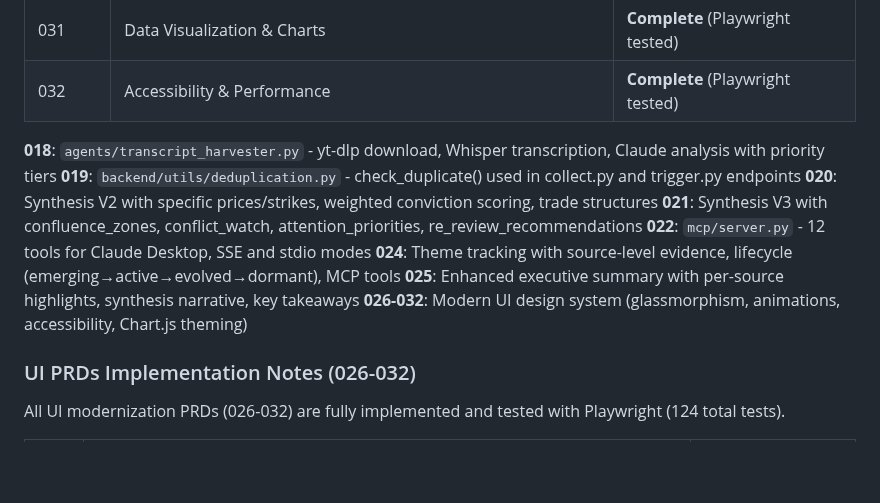
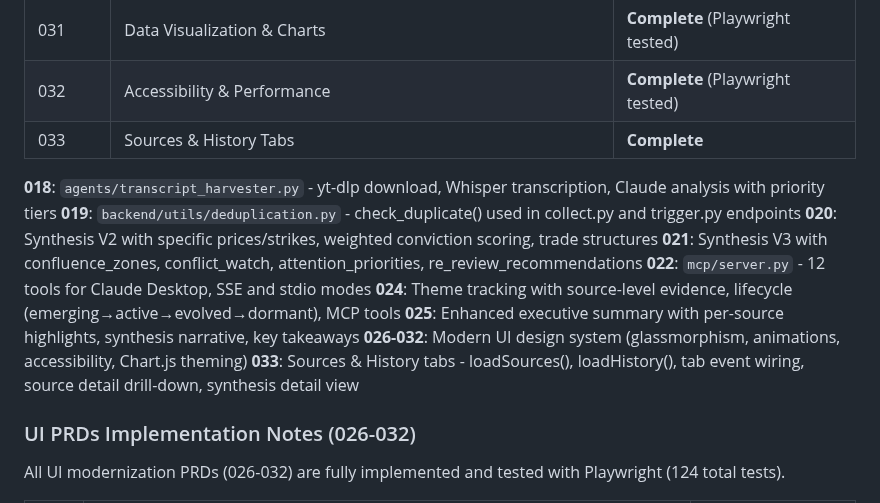
Before and after one commit to sebastian-ames3/confluence, a Markdown page: CLAUDE.md, the part around one of its changes. GitHub-like rendering; blank space fills up the shorter version.

```diff
--- a/CLAUDE.md
+++ b/CLAUDE.md
@@ -144,6 +144,7 @@ curl -X POST -u sames3:Spotswood1 \
 | 030 | Animations & Microinteractions | **Complete** (Playwright tested) |
 | 031 | Data Visualization & Charts | **Complete** (Playwright tested) |
 | 032 | Accessibility & Performance | **Complete** (Playwright tested) |
+| 033 | Sources & History Tabs | **Complete** |
 
 **018**: `agents/transcript_harvester.py` - yt-dlp download, Whisper transcription, Claude analysis with priority tiers
 **019**: `backend/utils/deduplication.py` - check_duplicate() used in collect.py and trigger.py endpoints
@@ -153,6 +154,7 @@ curl -X POST -u sames3:Spotswood1 \
 **024**: Theme tracking with source-level evidence, lifecycle (emerging→active→evolved→dormant), MCP tools
 **025**: Enhanced executive summary with per-source highlights, synthesis narrative, key takeaways
 **026-032**: Modern UI design system (glassmorphism, animations, accessibility, Chart.js theming)
+**033**: Sources & History tabs - loadSources(), loadHistory(), tab event wiring, source detail drill-down, synthesis detail view
 
 ### UI PRDs Implementation Notes (026-032)
 
```
Also changed, not shown: other parts of CLAUDE.md (+1 -1 lines), docs/archived/PRD-033-sources-history-tabs.md (renamed from docs/prd/PRD-033-sources-history-tabs.md).
